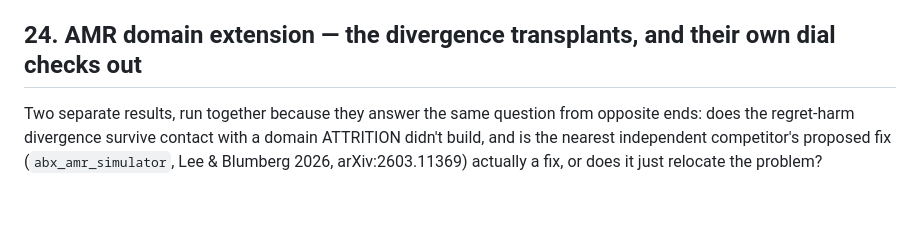
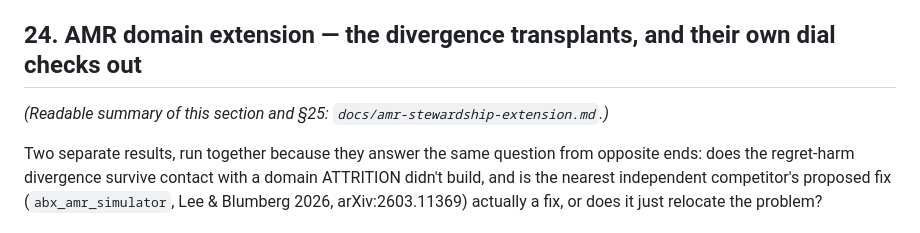
Before and after one commit to NavikkumarModi/attrition, a Markdown page: FINDINGS.md, the part around the change. GitHub-like rendering; blank space fills up the shorter version.

```diff
--- a/FINDINGS.md
+++ b/FINDINGS.md
@@ -690,6 +690,8 @@ might look more dramatic.
 
 ## 24. AMR domain extension — the divergence transplants, and their own dial checks out
 
+*(Readable summary of this section and §25: `docs/amr-stewardship-extension.md`.)*
+
 Two separate results, run together because they answer the same question from
 opposite ends: does the regret-harm divergence survive contact with a domain
 ATTRITION didn't build, and is the nearest independent competitor's proposed
```
Also changed, not shown: README.md (+3 -1 lines), docs/amr-stewardship-extension.md (added, +207 -0 lines).
